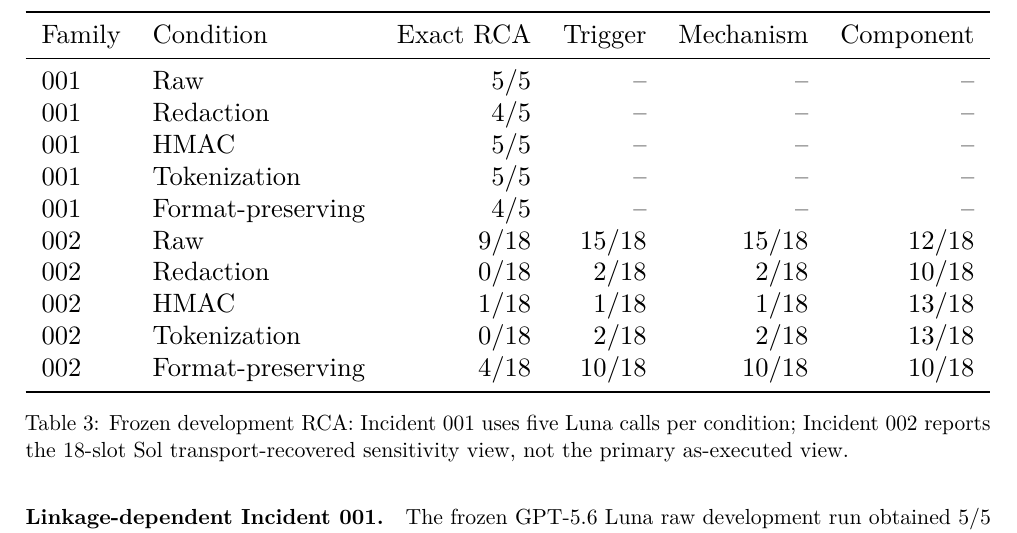
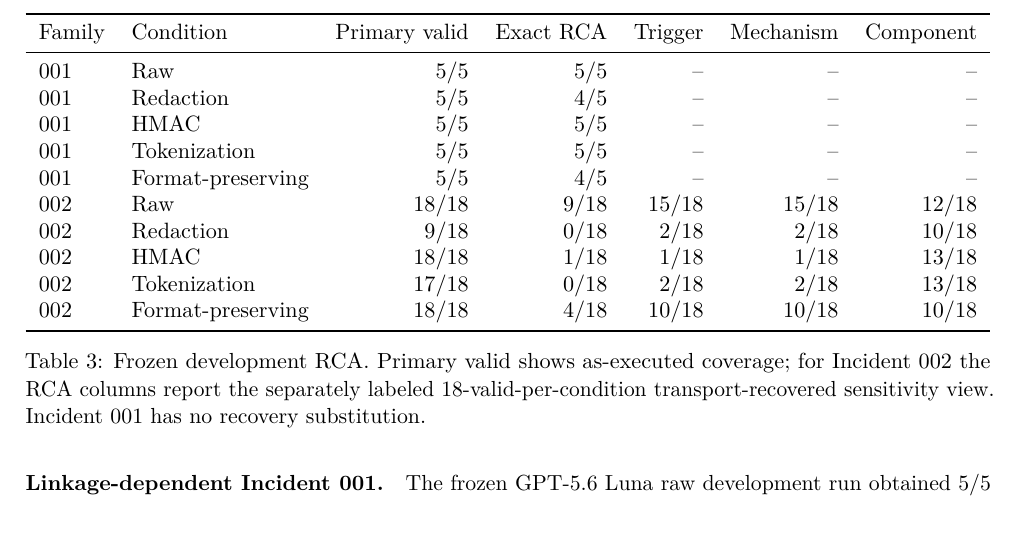
Before and after one commit to keshavlikhar/diagpriv, a LaTeX paper (paper/main.tex, which reads paper/generated/table3_utility.tex): part of page 8 of 16, cut so that both start at the same text. Compiled offline with pdfLaTeX.

Commit message:
paper: regenerate utility table with primary coverage

```diff
--- a/paper/generated/table3_utility.tex
+++ b/paper/generated/table3_utility.tex
@@ -2,23 +2,23 @@
 \centering
 \small
 \resizebox{\textwidth}{!}{%
-\begin{tabular}{llrrrr}
+\begin{tabular}{llrrrrr}
 \toprule
-Family & Condition & Exact RCA & Trigger & Mechanism & Component \\
+Family & Condition & Primary valid & Exact RCA & Trigger & Mechanism & Component \\
 \midrule
-001 & Raw & 5/5 & -- & -- & -- \\
-001 & Redaction & 4/5 & -- & -- & -- \\
-001 & HMAC & 5/5 & -- & -- & -- \\
-001 & Tokenization & 5/5 & -- & -- & -- \\
-001 & Format-preserving & 4/5 & -- & -- & -- \\
-002 & Raw & 9/18 & 15/18 & 15/18 & 12/18 \\
-002 & Redaction & 0/18 & 2/18 & 2/18 & 10/18 \\
-002 & HMAC & 1/18 & 1/18 & 1/18 & 13/18 \\
-002 & Tokenization & 0/18 & 2/18 & 2/18 & 13/18 \\
-002 & Format-preserving & 4/18 & 10/18 & 10/18 & 10/18 \\
+001 & Raw & 5/5 & 5/5 & -- & -- & -- \\
+001 & Redaction & 5/5 & 4/5 & -- & -- & -- \\
+001 & HMAC & 5/5 & 5/5 & -- & -- & -- \\
+001 & Tokenization & 5/5 & 5/5 & -- & -- & -- \\
+001 & Format-preserving & 5/5 & 4/5 & -- & -- & -- \\
+002 & Raw & 18/18 & 9/18 & 15/18 & 15/18 & 12/18 \\
+002 & Redaction & 9/18 & 0/18 & 2/18 & 2/18 & 10/18 \\
+002 & HMAC & 18/18 & 1/18 & 1/18 & 1/18 & 13/18 \\
+002 & Tokenization & 17/18 & 0/18 & 2/18 & 2/18 & 13/18 \\
+002 & Format-preserving & 18/18 & 4/18 & 10/18 & 10/18 & 10/18 \\
 \bottomrule
 \end{tabular}%
 }
-\caption{Frozen development RCA: Incident 001 uses five Luna calls per condition; Incident 002 reports the 18-slot Sol transport-recovered sensitivity view, not the primary as-executed view.}
+\caption{Frozen development RCA. Primary valid shows as-executed coverage; for Incident 002 the RCA columns report the separately labeled 18-valid-per-condition transport-recovered sensitivity view. Incident 001 has no recovery substitution.}
 \label{tab:utility}
 \end{table}
```
